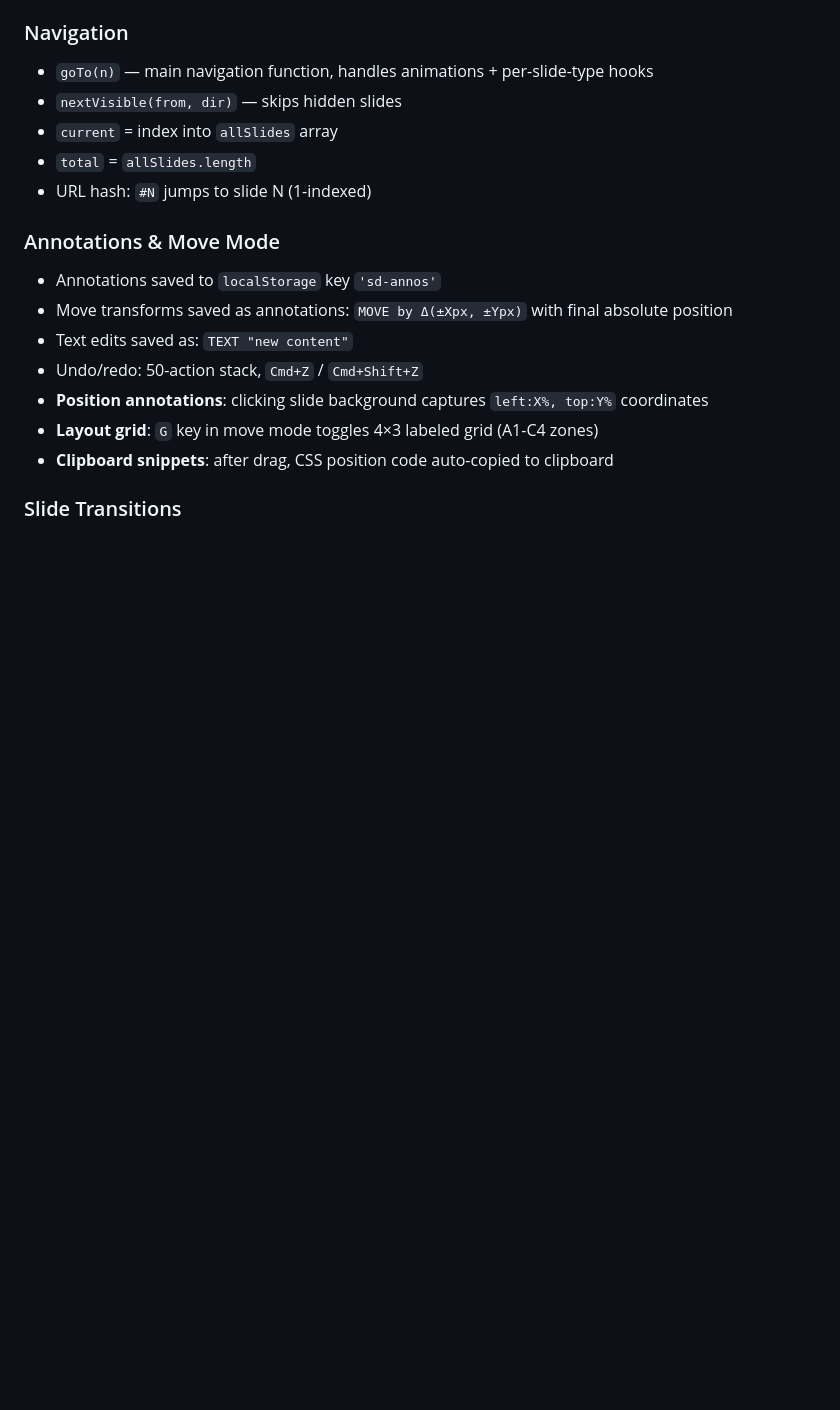
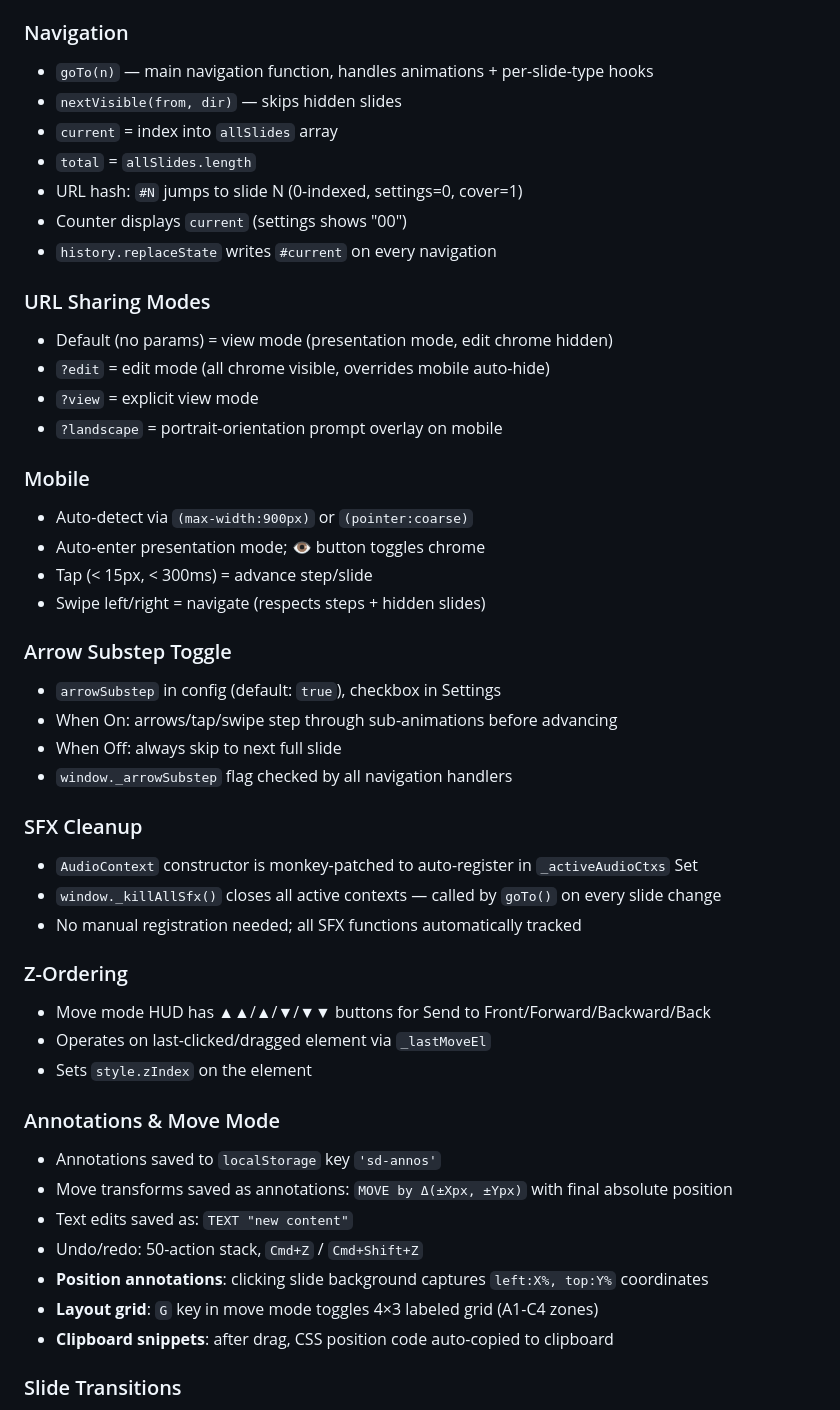
Before and after one commit to ibrews/nxtbld-2026-productizing-xr, a Markdown page: HANDOFF_PROMPT.md, the part around the change. Rendered like a GitHub page; blank space fills up the shorter version.

```diff
--- a/HANDOFF_PROMPT.md
+++ b/HANDOFF_PROMPT.md
@@ -86,7 +86,37 @@ index.html
 - `nextVisible(from, dir)` — skips hidden slides
 - `current` = index into `allSlides` array
 - `total` = `allSlides.length`
-- URL hash: `#N` jumps to slide N (1-indexed)
+- URL hash: `#N` jumps to slide N (0-indexed, settings=0, cover=1)
+- Counter displays `current` (settings shows "00")
+- `history.replaceState` writes `#current` on every navigation
+
+### URL Sharing Modes
+- Default (no params) = view mode (presentation mode, edit chrome hidden)
+- `?edit` = edit mode (all chrome visible, overrides mobile auto-hide)
+- `?view` = explicit view mode
+- `?landscape` = portrait-orientation prompt overlay on mobile
+
+### Mobile
+- Auto-detect via `(max-width:900px)` or `(pointer:coarse)`
+- Auto-enter presentation mode; 👁 button toggles chrome
+- Tap (< 15px, < 300ms) = advance step/slide
+- Swipe left/right = navigate (respects steps + hidden slides)
+
+### Arrow Substep Toggle
+- `arrowSubstep` in config (default: `true`), checkbox in Settings
+- When On: arrows/tap/swipe step through sub-animations before advancing
+- When Off: always skip to next full slide
+- `window._arrowSubstep` flag checked by all navigation handlers
+
+### SFX Cleanup
+- `AudioContext` constructor is monkey-patched to auto-register in `_activeAudioCtxs` Set
+- `window._killAllSfx()` closes all active contexts — called by `goTo()` on every slide change
+- No manual registration needed; all SFX functions automatically tracked
+
+### Z-Ordering
+- Move mode HUD has ▲▲/▲/▼/▼▼ buttons for Send to Front/Forward/Backward/Back
+- Operates on last-clicked/dragged element via `_lastMoveEl`
+- Sets `style.zIndex` on the element
 
 ### Annotations & Move Mode
 - Annotations saved to `localStorage` key `'sd-annos'`
```
Also changed, not shown: .claude/CLAUDE.md (+17 -0 lines), README.md (+28 -0 lines).
